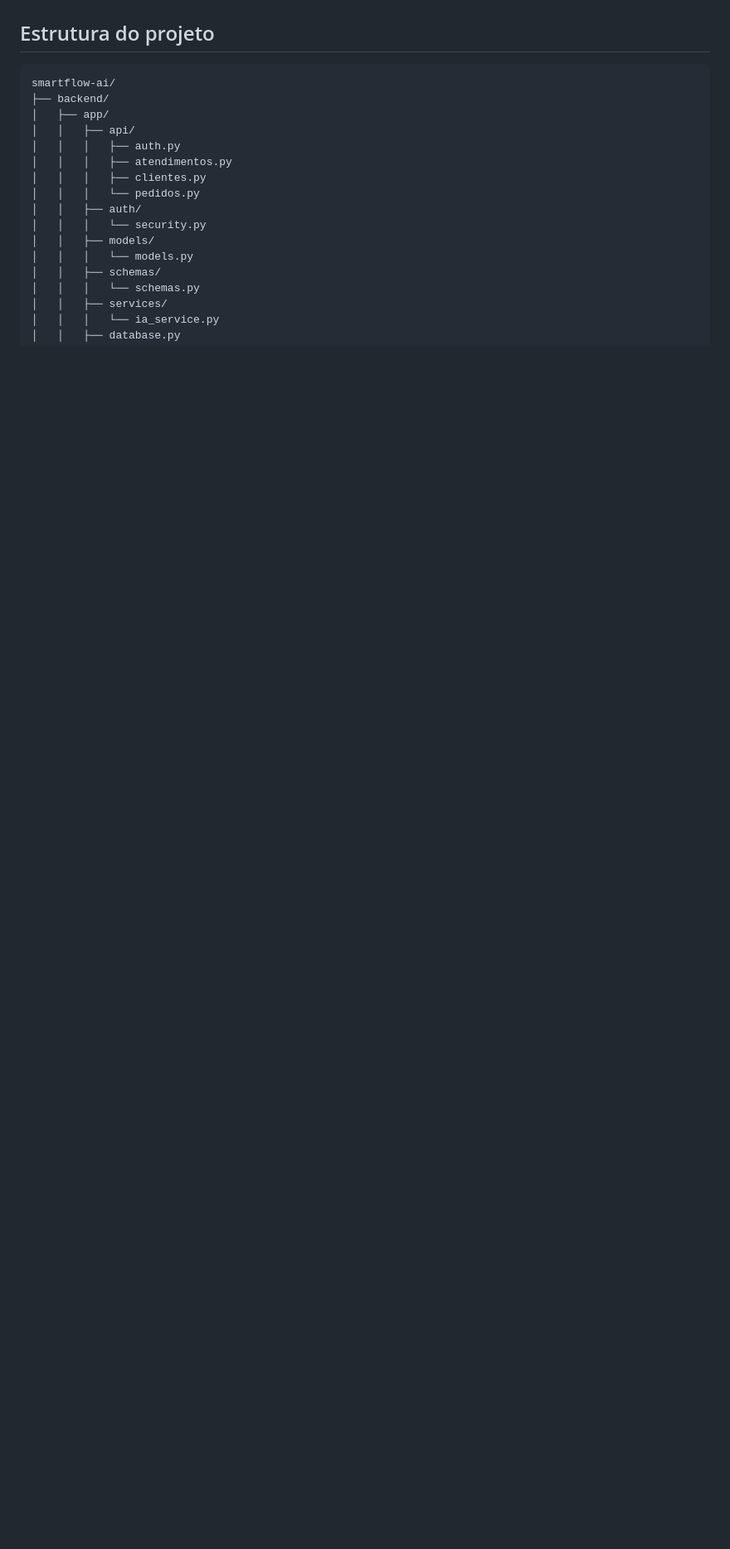
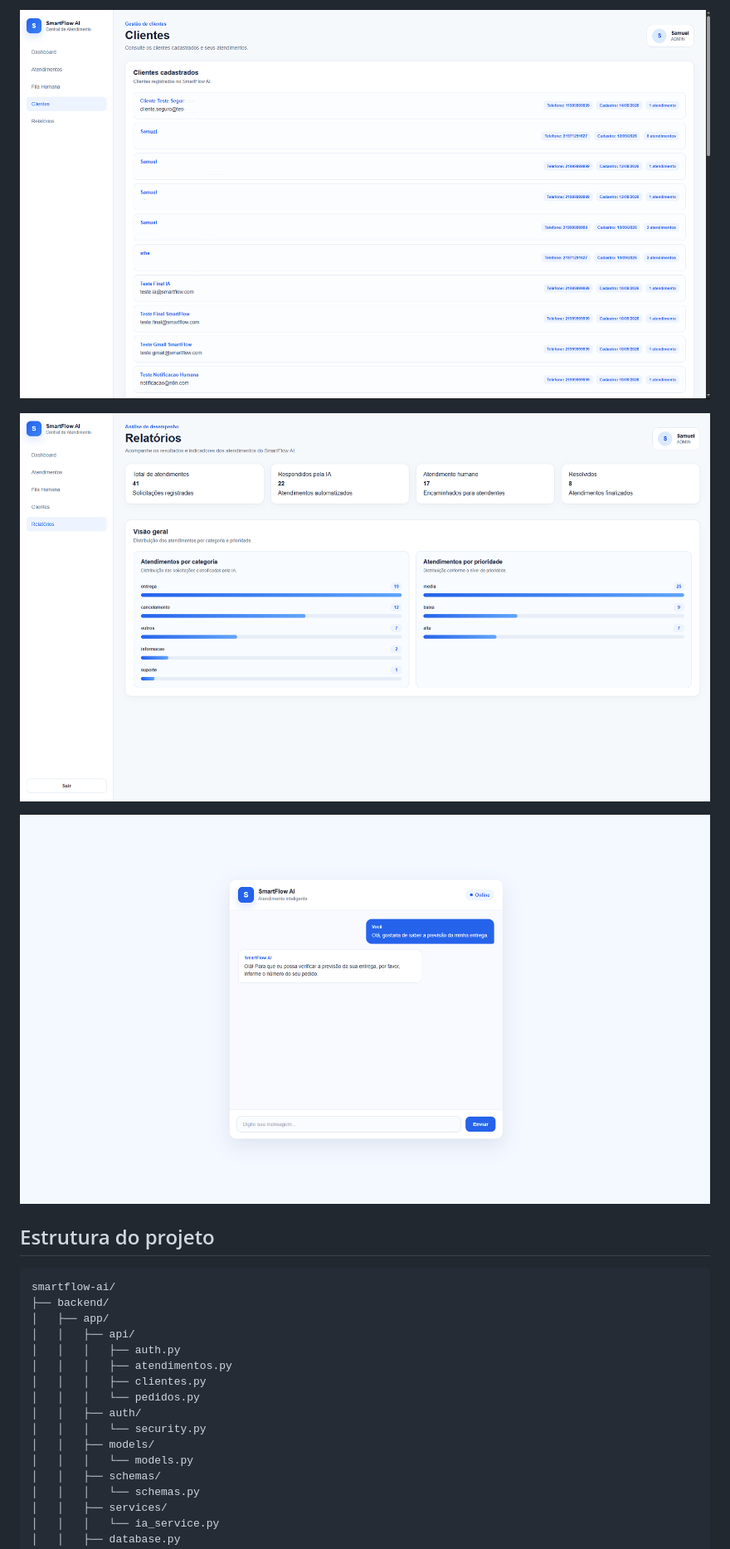
Before and after one commit to fxasam/-SmartFlow-AI., a Markdown page: README.md, the part around one of its changes. Shown at 83% size. GitHub-like rendering; blank space fills up the shorter version.

Commit message:
Atualiza README com prints do sistema

```diff
--- a/README.md
+++ b/README.md
@@ -40,3 +55,8 @@ O objetivo do SmartFlow AI e simular uma plataforma de atendimento onde a IA rec
+![Fila humana](05.png)
+
+![Relatorios](06.png)
+
+![Outra tela do painel](07.png)
 
 ## Estrutura do projeto
 
```
Also changed, not shown: other parts of README.md (+15 -1 lines).
